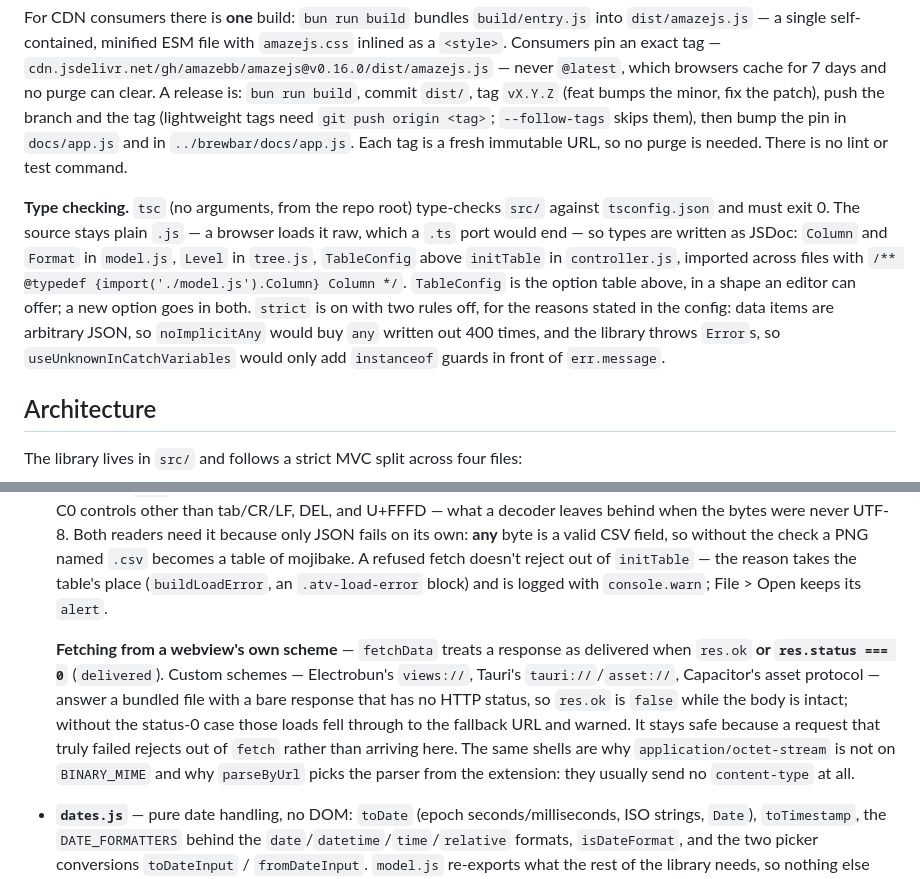
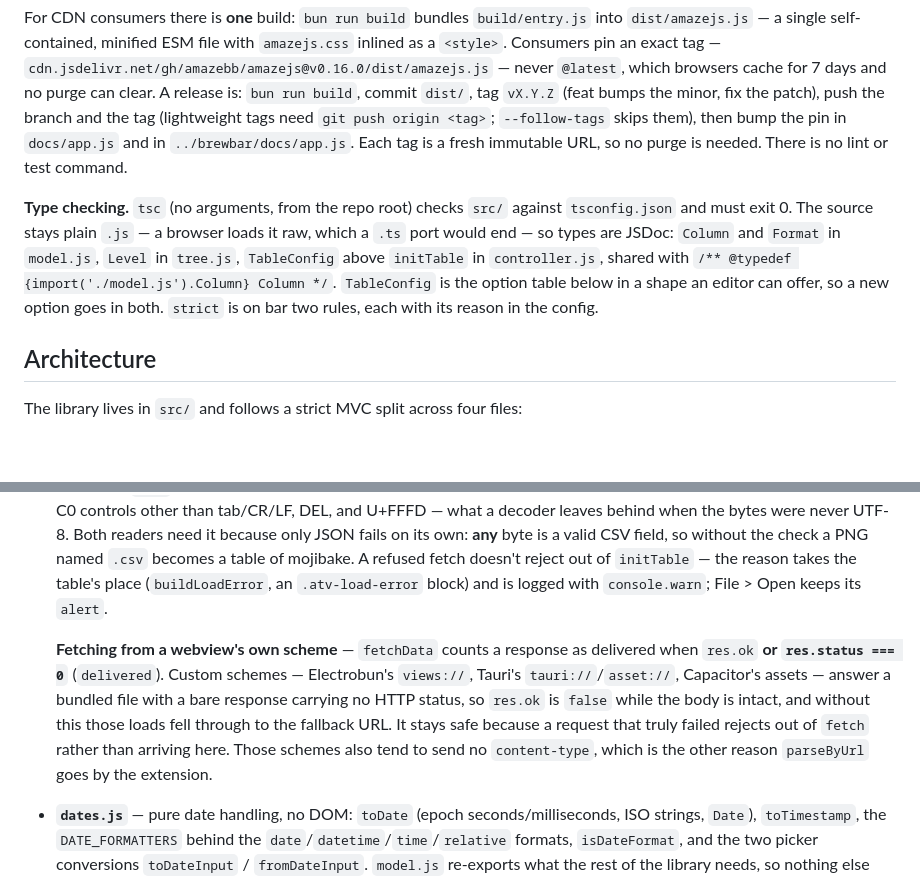
Before and after one commit to amazebb/amazejs, a Markdown page: CLAUDE.md, 2 parts joined by grey strips. Rendered like a GitHub page; blank space fills up the shorter version.

```diff
--- a/CLAUDE.md
+++ b/CLAUDE.md
@@ -22,7 +22,7 @@ amazejs is a zero-dependency vanilla JS ES module library for interactive data t
 
 For CDN consumers there is **one** build: `bun run build` bundles `build/entry.js` into `dist/amazejs.js` — a single self-contained, minified ESM file with `amazejs.css` inlined as a `<style>`. Consumers pin an exact tag — `cdn.jsdelivr.net/gh/amazebb/amazejs@v0.16.0/dist/amazejs.js` — never `@latest`, which browsers cache for 7 days and no purge can clear. A release is: `bun run build`, commit `dist/`, tag `vX.Y.Z` (feat bumps the minor, fix the patch), push the branch and the tag (lightweight tags need `git push origin <tag>`; `--follow-tags` skips them), then bump the pin in `docs/app.js` and in `../brewbar/docs/app.js`. Each tag is a fresh immutable URL, so no purge is needed. There is no lint or test command.
 
-**Type checking.** `tsc` (no arguments, from the repo root) type-checks `src/` against `tsconfig.json` and must exit 0. The source stays plain `.js` — a browser loads it raw, which a `.ts` port would end — so types are written as JSDoc: `Column` and `Format` in `model.js`, `Level` in `tree.js`, `TableConfig` above `initTable` in `controller.js`, imported across files with `/** @typedef {import('./model.js').Column} Column */`. `TableConfig` is the option table above, in a shape an editor can offer; a new option goes in both. `strict` is on with two rules off, for the reasons stated in the config: data items are arbitrary JSON, so `noImplicitAny` would buy `any` written out 400 times, and the library throws `Error`s, so `useUnknownInCatchVariables` would only add `instanceof` guards in front of `err.message`.
+**Type checking.** `tsc` (no arguments, from the repo root) checks `src/` against `tsconfig.json` and must exit 0. The source stays plain `.js` — a browser loads it raw, which a `.ts` port would end — so types are JSDoc: `Column` and `Format` in `model.js`, `Level` in `tree.js`, `TableConfig` above `initTable` in `controller.js`, shared with `/** @typedef {import('./model.js').Column} Column */`. `TableConfig` is the option table below in a shape an editor can offer, so a new option goes in both. `strict` is on bar two rules, each with its reason in the config.
 
 ## Architecture
 
@@ -32,7 +32,7 @@ The library lives in `src/` and follows a strict MVC split across four files:
 
   **Reading only what can be a table** — `unreadableReason(name, mimeType, text)` returns the reason a file can't be tabled, or null. It is the one rule both readers use, so a fetched URL and File > Open refuse the same files in the same words. Two tests, in order: a declared media type that is never a table (`image/`, `audio/`, `video/`, `font/`, `model/`, and pdf/zip/gzip/tar/7z/wasm — but **not** `application/octet-stream`, which servers hand out for anything they don't recognise, `.tsv` included, so those fall through to the content), then the first 4KB of text for bytes no table holds: the C0 controls other than tab/CR/LF, DEL, and U+FFFD — what a decoder leaves behind when the bytes were never UTF-8. Both readers need it because only JSON fails on its own: **any** byte is a valid CSV field, so without the check a PNG named `.csv` becomes a table of mojibake. A refused fetch doesn't reject out of `initTable` — the reason takes the table's place (`buildLoadError`, an `.atv-load-error` block) and is logged with `console.warn`; File > Open keeps its `alert`.
 
-  **Fetching from a webview's own scheme** — `fetchData` treats a response as delivered when `res.ok` **or `res.status === 0`** (`delivered`). Custom schemes — Electrobun's `views://`, Tauri's `tauri://`/`asset://`, Capacitor's asset protocol — answer a bundled file with a bare response that has no HTTP status, so `res.ok` is `false` while the body is intact; without the status-0 case those loads fell through to the fallback URL and warned. It stays safe because a request that truly failed rejects out of `fetch` rather than arriving here. The same shells are why `application/octet-stream` is not on `BINARY_MIME` and why `parseByUrl` picks the parser from the extension: they usually send no `content-type` at all.
+  **Fetching from a webview's own scheme** — `fetchData` counts a response as delivered when `res.ok` **or `res.status === 0`** (`delivered`). Custom schemes — Electrobun's `views://`, Tauri's `tauri://`/`asset://`, Capacitor's assets — answer a bundled file with a bare response carrying no HTTP status, so `res.ok` is `false` while the body is intact, and without this those loads fell through to the fallback URL. It stays safe because a request that truly failed rejects out of `fetch` rather than arriving here. Those schemes also tend to send no `content-type`, which is the other reason `parseByUrl` goes by the extension.
 - **`dates.js`** — pure date handling, no DOM: `toDate` (epoch seconds/milliseconds, ISO strings, `Date`), `toTimestamp`, the `DATE_FORMATTERS` behind the `date`/`datetime`/`time`/`relative` formats, `isDateFormat`, and the two picker conversions `toDateInput` / `fromDateInput`. `model.js` re-exports what the rest of the library needs, so nothing else imports it directly except `view.js`'s date-input branch. Date work belongs here, not in `model.js`.
 - **`view.js`** — DOM construction only, no business logic or mutable state. Injects `amazejs.css` lazily and once on the first `initTable()` (`ensureStyles`): raw/dev use loads the sibling file via `import.meta.url` `<link>`; the bundle calls `setStyles()` at import time with the inlined CSS, injected as a `<style>`. Exports all DOM builders and mutators used by the controller.
 - **`controller.js`** — wires model + view; owns all mutable state (filter sets, sort state, visible set). The main entry point is `initTable(config)`.
```
Also changed, not shown: README.md (+8 -15 lines).
